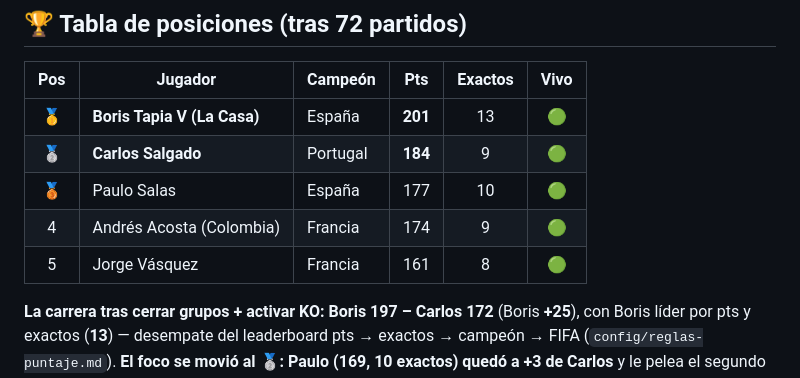
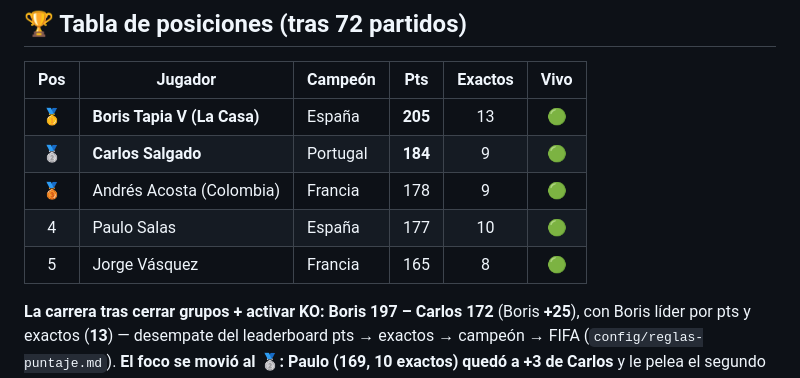
Before and after one commit to BorisTapiaV/quiniela-mundial-2026, a Markdown page: CURRENT.md, the part around one of its changes. Drawn GitHub-style.

Commit message:
docs: cierre jornada 29-jun (M75 Marruecos pen + marcador final 205/184/178/177/165)
Co-Authored-By: Claude Opus 4.8 (1M context) <noreply@anthropic.com>

```diff
--- a/CURRENT.md
+++ b/CURRENT.md
@@ -58,11 +58,11 @@ El Mundial arrancó el **11-jun**. El sistema corre **en automático**: cron Git
 
 | Pos | Jugador | Campeón | Pts | Exactos | Vivo |
 |:---:|---------|---------|:---:|:---:|:---:|
-| 🥇 | **Boris Tapia V (La Casa)** | España | **201** | 13 | 🟢 |
+| 🥇 | **Boris Tapia V (La Casa)** | España | **205** | 13 | 🟢 |
 | 🥈 | **Carlos Salgado** | Portugal | **184** | 9 | 🟢 |
-| 🥉 | Paulo Salas | España | 177 | 10 | 🟢 |
-| 4 | Andrés Acosta (Colombia) | Francia | 174 | 9 | 🟢 |
-| 5 | Jorge Vásquez | Francia | 161 | 8 | 🟢 |
+| 🥉 | Andrés Acosta (Colombia) | Francia | 178 | 9 | 🟢 |
+| 4 | Paulo Salas | España | 177 | 10 | 🟢 |
+| 5 | Jorge Vásquez | Francia | 165 | 8 | 🟢 |
 <!-- AUTO:TABLA fin -->
 
 **La carrera tras cerrar grupos + activar KO:** **Boris 197 – Carlos 172** (Boris **+25**), con Boris líder por pts y exactos (**13**) — desempate del leaderboard pts → exactos → campeón → FIFA (`config/reglas-puntaje.md`). **El foco se movió al 🥈: Paulo (169, 10 exactos) quedó a +3 de Carlos** y le pelea el segundo lugar (30% del pozo). Andrés 4º (160, 9 exactos) y Jorge 5º (153, 8) siguen vivos pero más lejos del podio. El salto de puntaje (≈+65 a todos) viene del **avance por fase del KO** que se acaba de puntuar. Haití = primer eliminado (especial, ya puntuable).
```
Also changed, not shown: other parts of CURRENT.md (+1 -1 lines).
